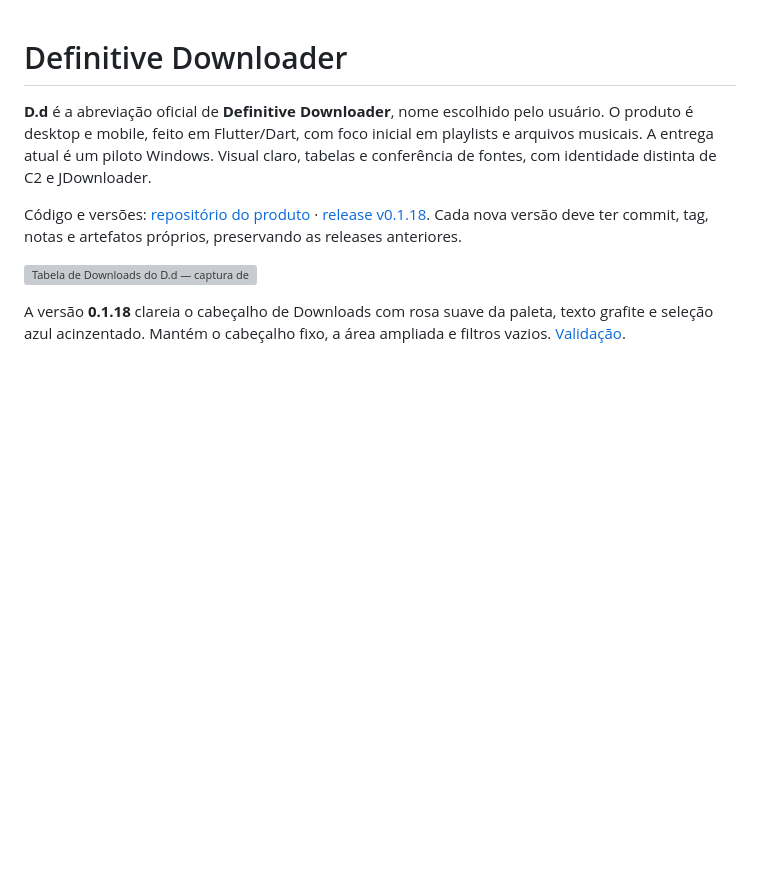
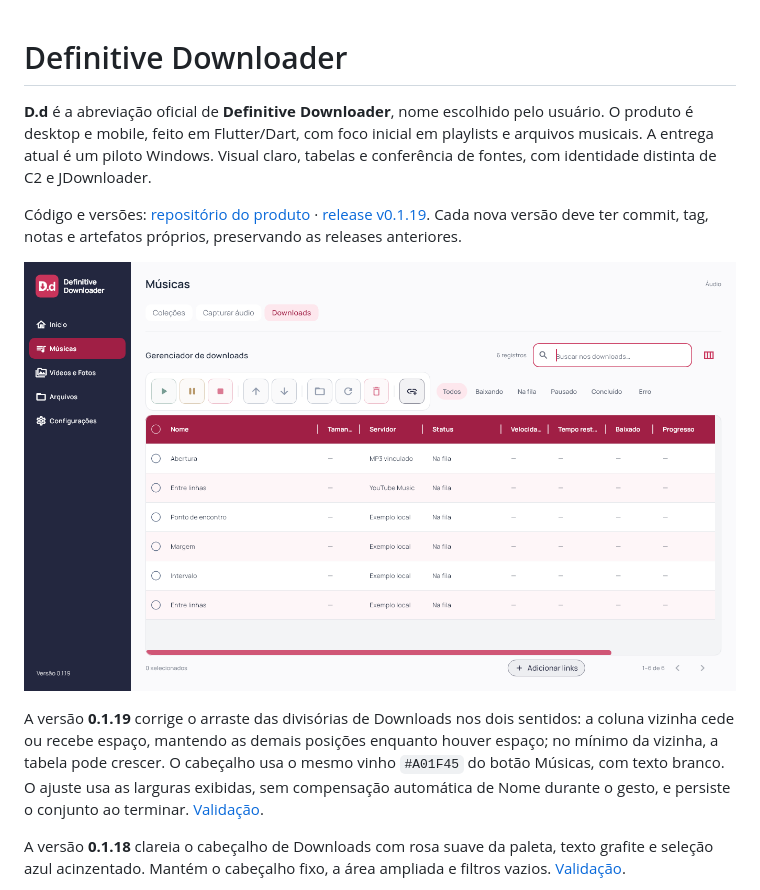
Before and after one commit to GustavoDevGTI/D.d---Definitive-Downloader, a Markdown page: README.md, the part around the change. Drawn GitHub-style; pictures changed too: docs/images/table-0119-desktop.png (added); blank space fills up the shorter version; grey boxes are pictures that could not be loaded.

Commit message:
Fix bidirectional table resizing and apply wine header

```diff
--- a/README.md
+++ b/README.md
@@ -2,9 +2,11 @@
 
 **D.d** é a abreviação oficial de **Definitive Downloader**, nome escolhido pelo usuário. O produto é desktop e mobile, feito em Flutter/Dart, com foco inicial em playlists e arquivos musicais. A entrega atual é um piloto Windows. Visual claro, tabelas e conferência de fontes, com identidade distinta de C2 e JDownloader.
 
-Código e versões: [repositório do produto](https://github.com/GustavoDevGTI/D.d---Definitive-Downloader) · [release v0.1.18](https://github.com/GustavoDevGTI/D.d---Definitive-Downloader/releases/tag/v0.1.18). Cada nova versão deve ter commit, tag, notas e artefatos próprios, preservando as releases anteriores.
+Código e versões: [repositório do produto](https://github.com/GustavoDevGTI/D.d---Definitive-Downloader) · [release v0.1.19](https://github.com/GustavoDevGTI/D.d---Definitive-Downloader/releases/tag/v0.1.19). Cada nova versão deve ter commit, tag, notas e artefatos próprios, preservando as releases anteriores.
 
-![Tabela de Downloads do D.d — captura de layout com dados isolados](docs/images/table-0118-desktop.png)
+![Tabela de Downloads do D.d — captura de layout com dados isolados](docs/images/table-0119-desktop.png)
+
+A versão **0.1.19** corrige o arraste das divisórias de Downloads nos dois sentidos: a coluna vizinha cede ou recebe espaço, mantendo as demais posições enquanto houver espaço; no mínimo da vizinha, a tabela pode crescer. O cabeçalho usa o mesmo vinho `#A01F45` do botão Músicas, com texto branco. O ajuste usa as larguras exibidas, sem compensação automática de Nome durante o gesto, e persiste o conjunto ao terminar. [Validação](docs/RELEASE_0_1_19.md).
 
 A versão **0.1.18** clareia o cabeçalho de Downloads com rosa suave da paleta, texto grafite e seleção azul acinzentado. Mantém o cabeçalho fixo, a área ampliada e filtros vazios. [Validação](docs/RELEASE_0_1_18.md).
 
```
Also changed, not shown: AGENTS.md (+4 -0 lines), docs/RELEASE_0_1_19.md (added, +32 -0 lines), docs/images/table-0119-mobile.png (added), 8 other files.
